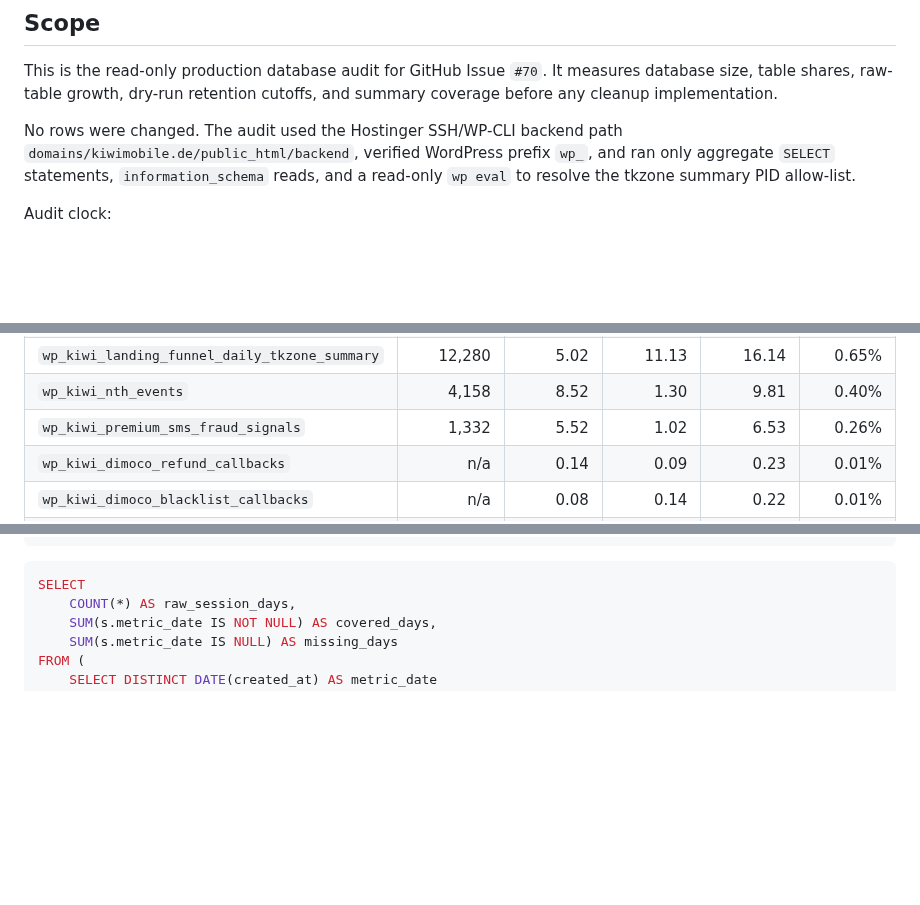
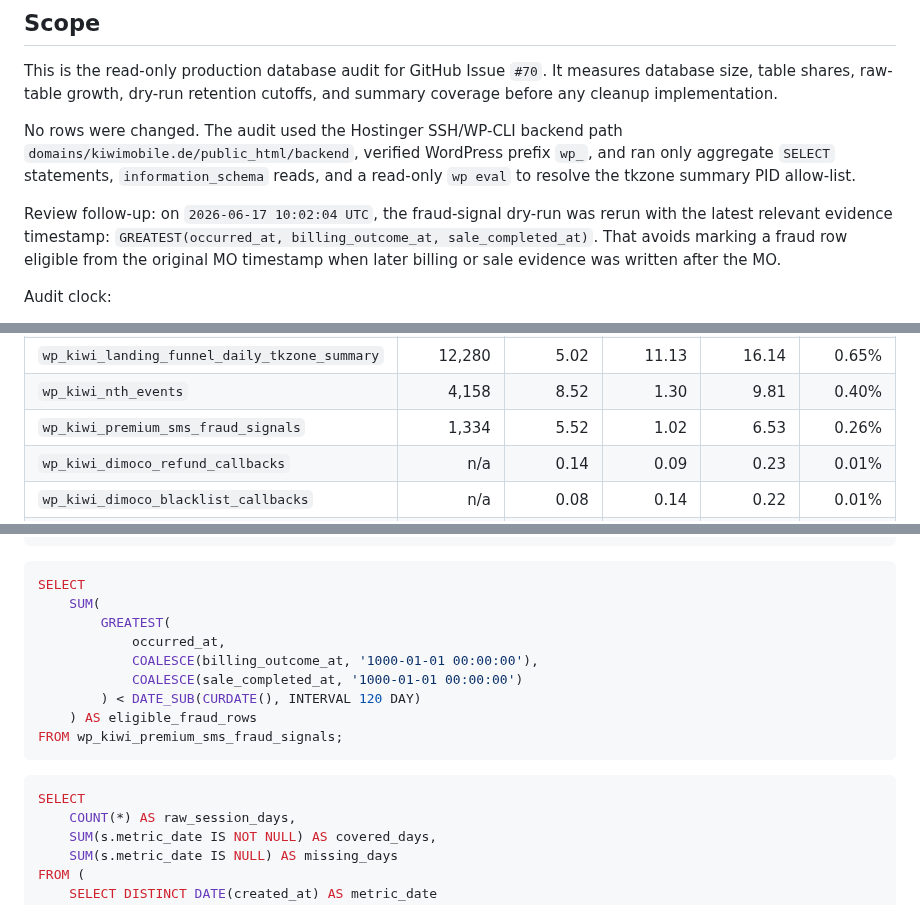
Before and after one commit to mpetrovic-hub/backend, a Markdown page: docs/operations/db-retention-audit-2026-06-17.md, 3 parts joined by grey strips. Drawn GitHub-style; blank space fills up the shorter version.

Commit message:
Address fraud retention audit basis

````diff
--- a/docs/operations/db-retention-audit-2026-06-17.md
+++ b/docs/operations/db-retention-audit-2026-06-17.md
@@ -10,6 +10,12 @@ No rows were changed. The audit used the Hostinger SSH/WP-CLI backend path
 `domains/kiwimobile.de/public_html/backend`, verified WordPress prefix `wp_`,
 and ran only aggregate `SELECT` statements, `information_schema` reads, and a
 read-only `wp eval` to resolve the tkzone summary PID allow-list.
+
+Review follow-up: on `2026-06-17 10:02:04 UTC`, the fraud-signal dry-run was
+rerun with the latest relevant evidence timestamp:
+`GREATEST(occurred_at, billing_outcome_at, sale_completed_at)`. That avoids
+marking a fraud row eligible from the original MO timestamp when later billing
+or sale evidence was written after the MO.
 
 Audit clock:
 
@@ -61,7 +67,7 @@ row-count source because it is approximate for InnoDB.
 | `wp_kiwi_nth_flow_transactions` | 1,026 | 17.50 | 0.45 | 17.95 | 0.73% |
 | `wp_kiwi_landing_funnel_daily_tkzone_summary` | 12,280 | 5.02 | 11.13 | 16.14 | 0.65% |
 | `wp_kiwi_nth_events` | 4,158 | 8.52 | 1.30 | 9.81 | 0.40% |
-| `wp_kiwi_premium_sms_fraud_signals` | 1,332 | 5.52 | 1.02 | 6.53 | 0.26% |
+| `wp_kiwi_premium_sms_fraud_signals` | 1,334 | 5.52 | 1.02 | 6.53 | 0.26% |
 | `wp_kiwi_dimoco_refund_callbacks` | n/a | 0.14 | 0.09 | 0.23 | 0.01% |
 | `wp_kiwi_dimoco_blacklist_callbacks` | n/a | 0.08 | 0.14 | 0.22 | 0.01% |
 | `wp_kiwi_dimoco_operator_lookup_callbacks` | n/a | 0.09 | 0.13 | 0.22 | 0.01% |
@@ -256,6 +264,18 @@ FROM wp_kiwi_landing_page_sessions;
 
 ```sql
 SELECT
+    SUM(
+        GREATEST(
+            occurred_at,
+            COALESCE(billing_outcome_at, '1000-01-01 00:00:00'),
+            COALESCE(sale_completed_at, '1000-01-01 00:00:00')
+        ) < DATE_SUB(CURDATE(), INTERVAL 120 DAY)
+    ) AS eligible_fraud_rows
+FROM wp_kiwi_premium_sms_fraud_signals;
+```
+
+```sql
+SELECT
     COUNT(*) AS raw_session_days,
     SUM(s.metric_date IS NOT NULL) AS covered_days,
     SUM(s.metric_date IS NULL) AS missing_days
````
Also changed, not shown: other parts of docs/operations/db-retention-audit-2026-06-17.md (+5 -3 lines).
